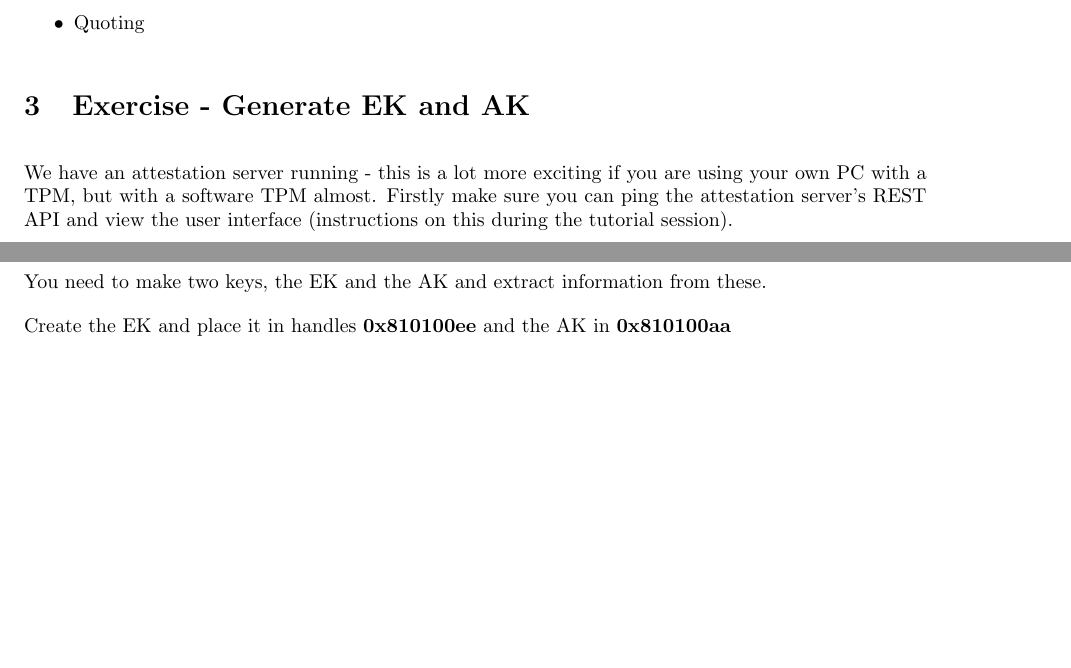
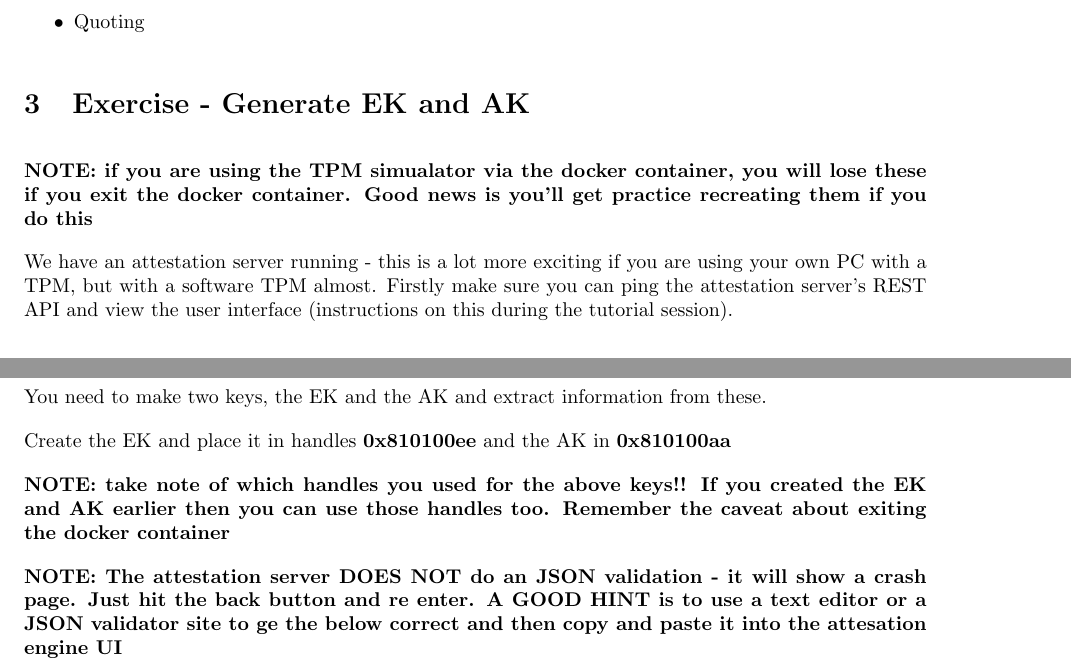
Before and after one commit to nokia/TPMCourse, a LaTeX problem sheet (docs/Crim2022TutorialExercises/tutorial.tex): two parts of pages 3 and 4 of 6 before the commit and two parts of pages 3 and 4 of 7 after it, joined at a grey line, cut so that both start at the same text, the shorter picture padded with empty space. Compiled offline with pdfLaTeX.

Commit message:
Update tutorial.tex
Notes added

```diff
--- a/docs/Crim2022TutorialExercises/tutorial.tex
+++ b/docs/Crim2022TutorialExercises/tutorial.tex
@@ -128,6 +128,7 @@ Follow the tutorial commands outlined in the tutorial:
 \end{itemize}
 
 \section{Exercise - Generate EK and AK}
+\textbf{NOTE: if you are using the TPM simualator via the docker container, you will lose these if you exit the docker container. Good news is you'll get practice recreating them if you do this}
 
 We have an attestation server running - this is a lot more exciting if you are using your own PC with a TPM, but with a software TPM almost.  Firstly make sure you can ping the attestation server's REST API and view the user interface (instructions on this during the tutorial session).
 
@@ -181,6 +182,10 @@ What we need to do is add a field to the above to describe the TPM. It looks lik
 You need to make two keys, the EK and the AK and extract information from these.
 
 Create the EK and place it in handles \textbf{0x810100ee} and the AK in \textbf{0x810100aa}
+
+\textbf{NOTE: take note of which handles you used for the above keys!! If you created the EK and AK earlier then you can use those handles too. Remember the caveat about exiting the docker container}
+
+\textbf{NOTE: The attestation server DOES NOT do an JSON validation - it will show a crash page. Just hit the back button and re enter. A GOOD HINT is to use a text editor or a JSON validator site to ge the below correct and then copy and paste it into the attesation engine UI}
 
 \begin{verbatim}
 "tpm2": { "tpm0": {
```
Also changed, not shown: docs/Crim2022TutorialExercises/tutorial.tex (1 more changed lines).
